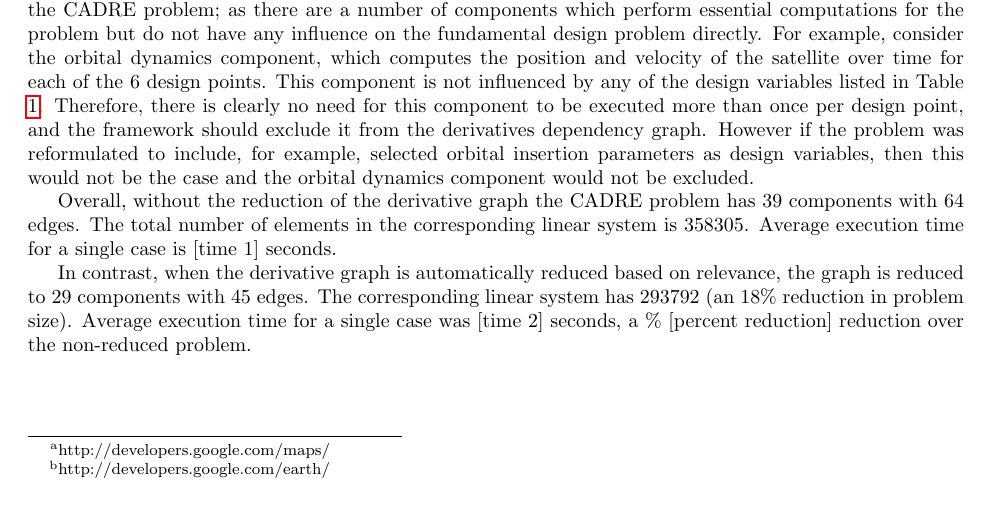
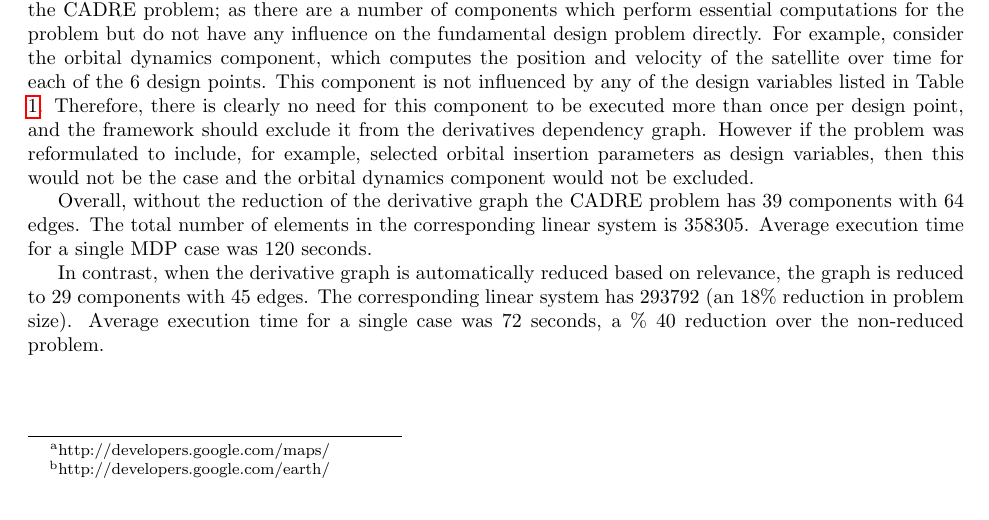
Before and after one commit to JustinSGray/mao_cadre_2014, a LaTeX paper (graph_framework.tex): part of page 10 of 15, cut so that both start at the same text. Compiled offline with pdfLaTeX.

Commit message:
added run time stats

```diff
--- a/graph_framework.tex
+++ b/graph_framework.tex
@@ -604,13 +604,13 @@ class ExampleComp(Component):
             Overall, without the reduction of the derivative graph the CADRE problem
             has 39 components with 64 edges. The total number of elements in
             the corresponding linear system is 358305. Average execution time
-            for a single case is [time 1] seconds.
+            for a single MDP case was 120 seconds.
 
             In contrast, when the derivative graph is automatically reduced based on
             relevance, the graph is reduced to 29 components with 45 edges.
             The corresponding linear system has 293792 (an 18\% reduction in
             problem size). Average execution time for a single case was
-            [time 2] seconds, a \% [percent reduction] reduction over the
+            72 seconds, a \% 40 reduction over the
             non-reduced problem.
 
 
```
